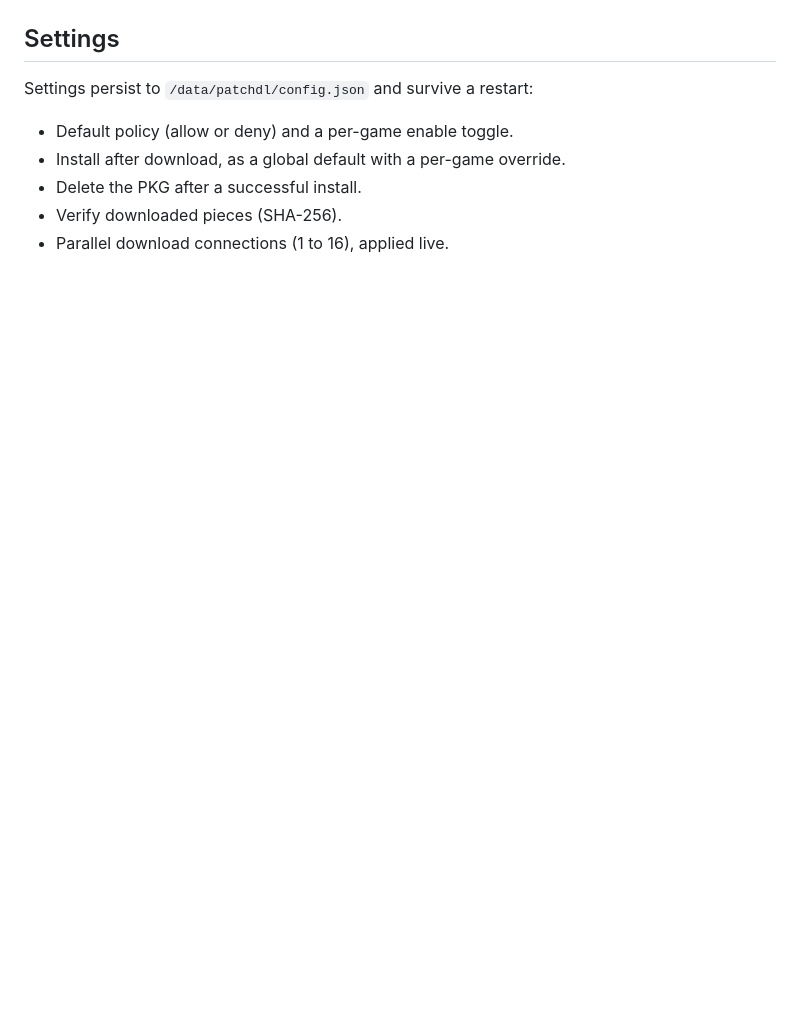
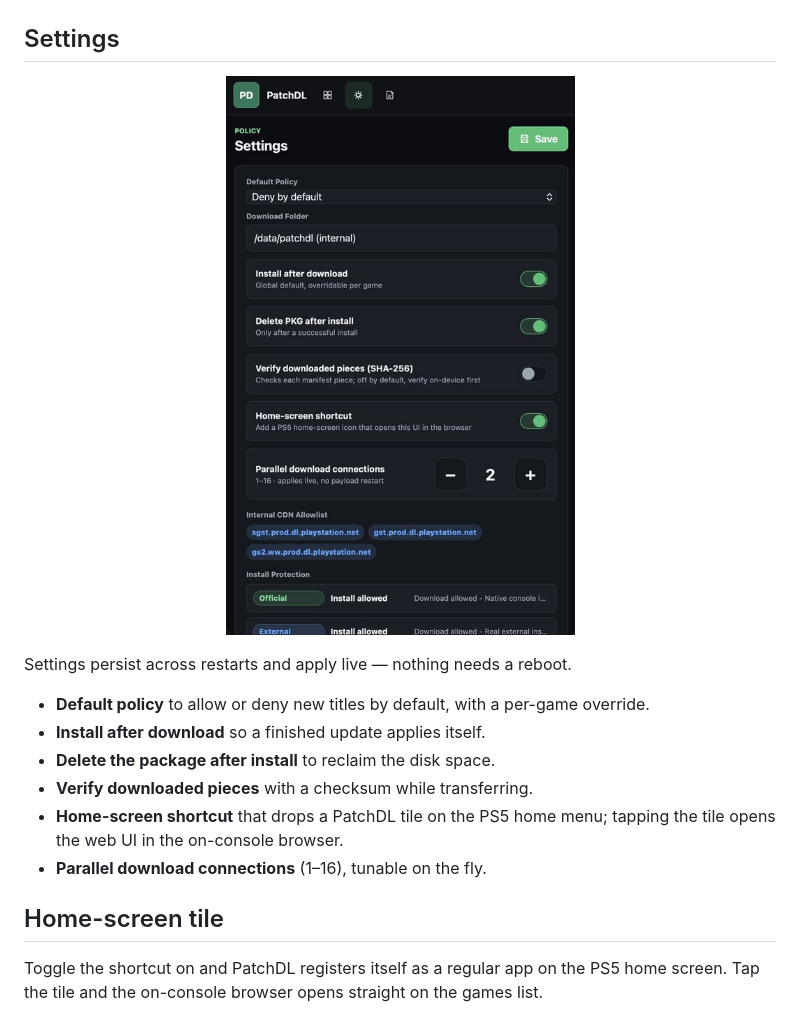
Before and after one commit to knutwurst/patchdl, a Markdown page: README.md, the part around the change printed below. GitHub-like rendering; pictures changed too: docs/images/ui-mobile-settings.jpg (added); blank space fills up the shorter version.

```diff
--- a/README.md
+++ b/README.md
@@ -82,10 +43,24 @@ partition and never touches firmware.
 
 ## Settings
 
-Settings persist to `/data/patchdl/config.json` and survive a restart:
+<p align="center">
+  <img src="docs/images/ui-mobile-settings.jpg" alt="PatchDL Settings view on phone" width="380">
+</p>
 
-- Default policy (allow or deny) and a per-game enable toggle.
-- Install after download, as a global default with a per-game override.
-- Delete the PKG after a successful install.
-- Verify downloaded pieces (SHA-256).
-- Parallel download connections (1 to 16), applied live.
+Settings persist across restarts and apply live — nothing needs a reboot.
+
+- **Default policy** to allow or deny new titles by default, with a per-game
+  override.
+- **Install after download** so a finished update applies itself.
+- **Delete the package after install** to reclaim the disk space.
+- **Verify downloaded pieces** with a checksum while transferring.
+- **Home-screen shortcut** that drops a PatchDL tile on the PS5 home menu;
+  tapping the tile opens the web UI in the on-console browser.
+- **Parallel download connections** (1–16), tunable on the fly.
+
+## Home-screen tile
+
+Toggle the shortcut on and PatchDL registers itself as a regular app on the
+PS5 home screen. Tap the tile and the on-console browser opens straight on the
+games list.
+
```
Also changed, not shown: other parts of README.md (+44 -102 lines), docs/images/startup-toast.jpg (added), docs/images/tile-homescreen.jpg (added), docs/images/tv-browser.jpg (added), docs/images/ui-desktop.jpg (added).
